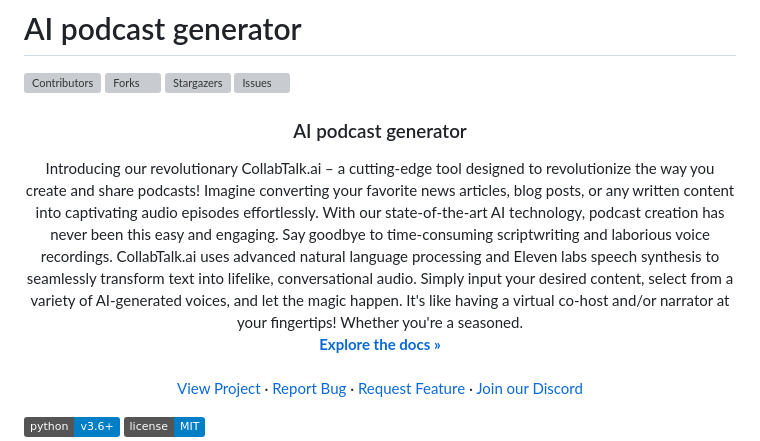
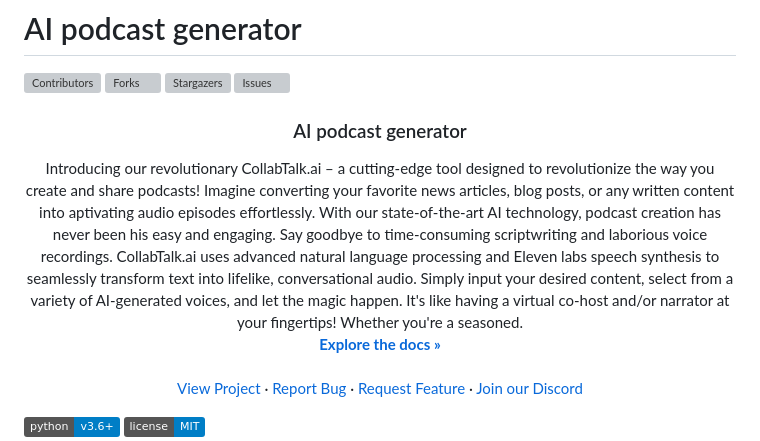
Before and after one commit to Louvivien/AIpodcastgenerator, a Markdown page: README.md, the part around the change. Drawn GitHub-style; badges without logos; grey boxes are pictures that could not be loaded.

```diff
--- a/README.md
+++ b/README.md
@@ -9,7 +9,7 @@
   <h3 align="center">AI podcast generator</h3>
 
   <p align="center">
-    Introducing our revolutionary CollabTalk.ai – a cutting-edge tool designed to revolutionize the way you create and share podcasts! Imagine converting your favorite news articles, blog posts, or any written content into captivating audio episodes effortlessly. With our state-of-the-art AI technology, podcast creation has never been this easy and engaging. Say goodbye to time-consuming scriptwriting and laborious voice recordings. CollabTalk.ai uses advanced natural language processing and Eleven labs speech synthesis to seamlessly transform text into lifelike, conversational audio. Simply input your desired content, select from a variety of AI-generated voices, and let the magic happen. It's like having a virtual co-host and/or narrator at your fingertips! Whether you're a seasoned.
+    Introducing our revolutionary CollabTalk.ai – a cutting-edge tool designed to revolutionize the way you create and share podcasts! Imagine converting your favorite news articles, blog posts, or any written content into aptivating audio episodes effortlessly. With our state-of-the-art AI technology, podcast creation has never been his easy and engaging. Say goodbye to time-consuming scriptwriting and laborious voice recordings. CollabTalk.ai uses advanced natural language processing and Eleven labs speech synthesis to seamlessly transform text into lifelike, conversational audio. Simply input your desired content, select from a variety of AI-generated voices, and let the magic happen. It's like having a virtual co-host and/or narrator at your fingertips! Whether you're a seasoned.
     <br />
     <a href="https://github.com/Louvivien/AIpodcastgenerator"><strong>Explore the docs »</strong></a>
     <br />
```
